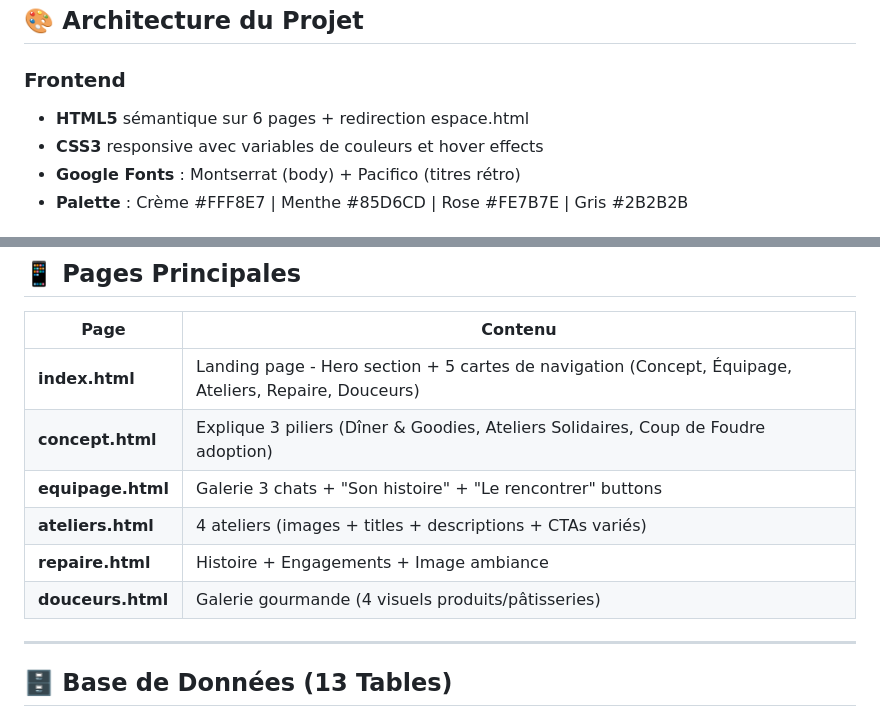
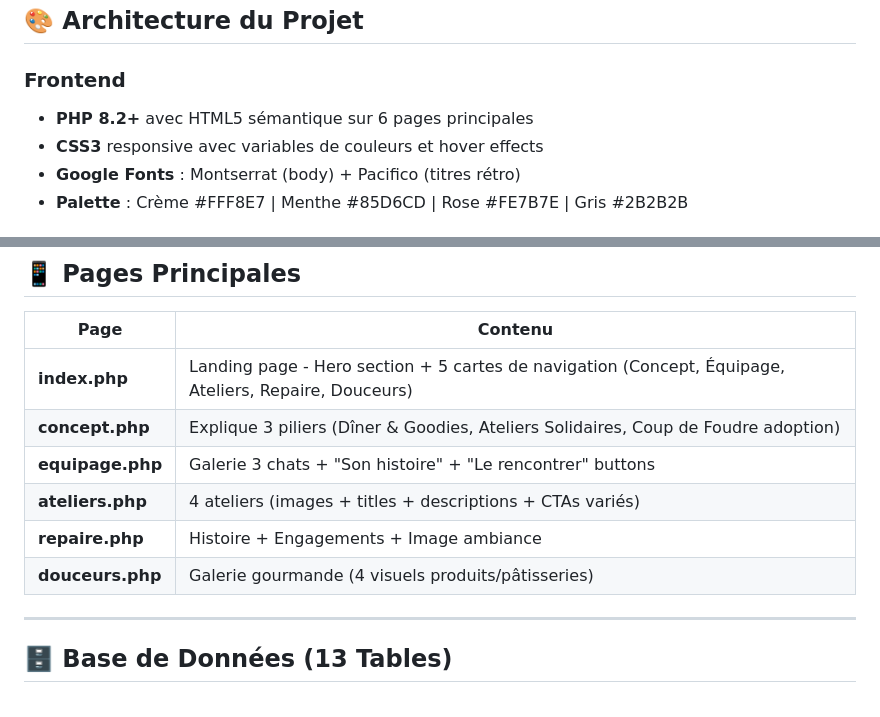
Before and after one commit to laetitiaquintin-83/Repaire_Des_Moustaches, a Markdown page: README.md, 2 parts joined by grey strips. GitHub-like rendering.

Commit message:
fix: corriger les références .html en .php dans le README

```diff
--- a/README.md
+++ b/README.md
@@ -19,7 +19,7 @@ Basé à Toulon, c'est un lieu libre d'accès où chacun peut rencontrer les pen
 
 ### Frontend
 
-- **HTML5** sémantique sur 6 pages + redirection espace.html
+- **PHP 8.2+** avec HTML5 sémantique sur 6 pages principales
 - **CSS3** responsive avec variables de couleurs et hover effects
 - **Google Fonts** : Montserrat (body) + Pacifico (titres rétro)
 - **Palette** : Crème #FFF8E7 | Menthe #85D6CD | Rose #FE7B7E | Gris #2B2B2B
@@ -112,12 +112,12 @@ Repaire_Des_Moustaches/
 
 | Page              | Contenu                                                                                               |
 | ----------------- | ----------------------------------------------------------------------------------------------------- |
-| **index.html**    | Landing page - Hero section + 5 cartes de navigation (Concept, Équipage, Ateliers, Repaire, Douceurs) |
-| **concept.html**  | Explique 3 piliers (Dîner & Goodies, Ateliers Solidaires, Coup de Foudre adoption)                    |
-| **equipage.html** | Galerie 3 chats + "Son histoire" + "Le rencontrer" buttons                                            |
-| **ateliers.html** | 4 ateliers (images + titles + descriptions + CTAs variés)                                             |
-| **repaire.html**  | Histoire + Engagements + Image ambiance                                                               |
-| **douceurs.html** | Galerie gourmande (4 visuels produits/pâtisseries)                                                    |
+| **index.php**     | Landing page - Hero section + 5 cartes de navigation (Concept, Équipage, Ateliers, Repaire, Douceurs) |
+| **concept.php**   | Explique 3 piliers (Dîner & Goodies, Ateliers Solidaires, Coup de Foudre adoption)                    |
+| **equipage.php**  | Galerie 3 chats + "Son histoire" + "Le rencontrer" buttons                                            |
+| **ateliers.php**  | 4 ateliers (images + titles + descriptions + CTAs variés)                                             |
+| **repaire.php**   | Histoire + Engagements + Image ambiance                                                               |
+| **douceurs.php**  | Galerie gourmande (4 visuels produits/pâtisseries)                                                    |
 
 ---
 
```
